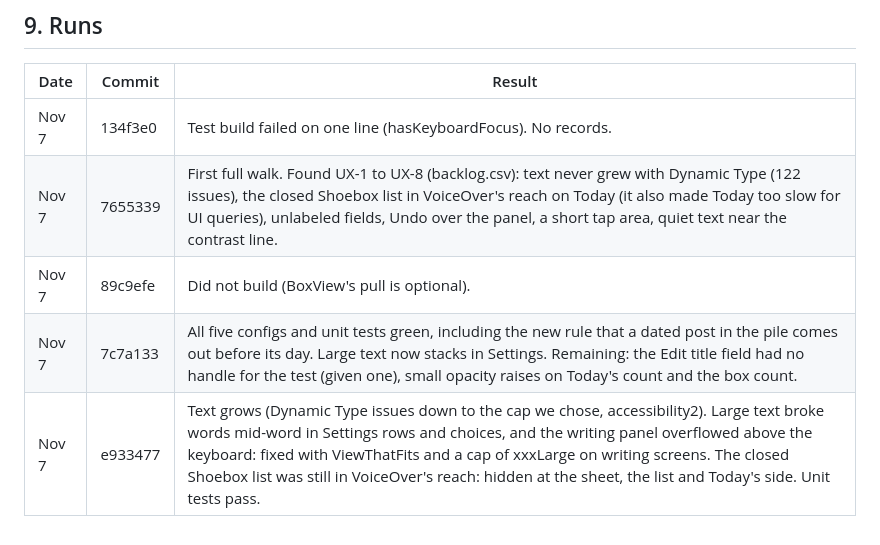
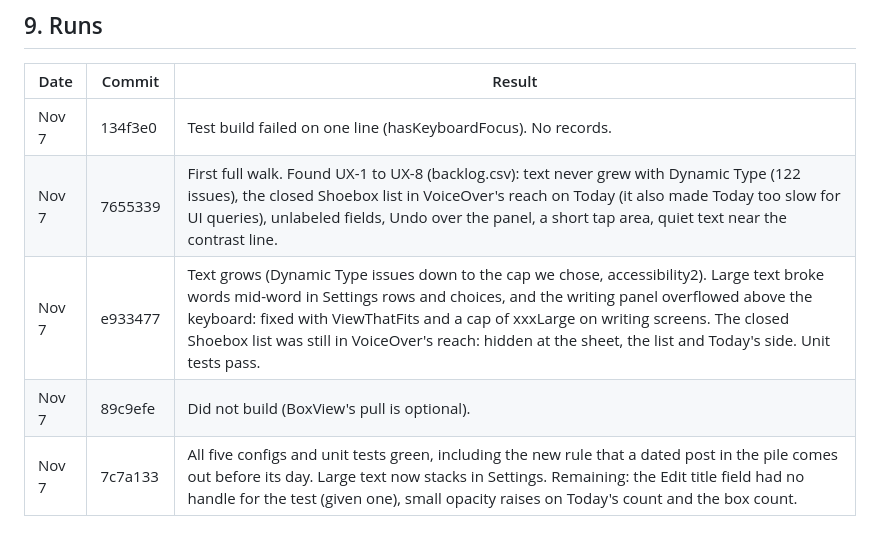
Before and after one commit to grahamdeno/Shoebox, a Markdown page: docs/audit/08-ux-audit.md, the part around the change. Drawn GitHub-style.

Commit message:
Audit doc: runs in order
Co-Authored-By: Claude Opus 5.5 <noreply@anthropic.com>
Claude-Session: https://claude.ai/code/session_01JnUP81959A4MYgB8Dsf63n

```diff
--- a/docs/audit/08-ux-audit.md
+++ b/docs/audit/08-ux-audit.md
@@ -149,6 +149,6 @@ See section 9 for the runs so far.
 |---|---|---|
 | Nov 7 | 134f3e0 | Test build failed on one line (hasKeyboardFocus). No records. |
 | Nov 7 | 7655339 | First full walk. Found UX-1 to UX-8 (backlog.csv): text never grew with Dynamic Type (122 issues), the closed Shoebox list in VoiceOver's reach on Today (it also made Today too slow for UI queries), unlabeled fields, Undo over the panel, a short tap area, quiet text near the contrast line. |
+| Nov 7 | e933477 | Text grows (Dynamic Type issues down to the cap we chose, accessibility2). Large text broke words mid-word in Settings rows and choices, and the writing panel overflowed above the keyboard: fixed with ViewThatFits and a cap of xxxLarge on writing screens. The closed Shoebox list was still in VoiceOver's reach: hidden at the sheet, the list and Today's side. Unit tests pass. |
 | Nov 7 | 89c9efe | Did not build (BoxView's pull is optional). |
 | Nov 7 | 7c7a133 | All five configs and unit tests green, including the new rule that a dated post in the pile comes out before its day. Large text now stacks in Settings. Remaining: the Edit title field had no handle for the test (given one), small opacity raises on Today's count and the box count. |
-| Nov 7 | e933477 | Text grows (Dynamic Type issues down to the cap we chose, accessibility2). Large text broke words mid-word in Settings rows and choices, and the writing panel overflowed above the keyboard: fixed with ViewThatFits and a cap of xxxLarge on writing screens. The closed Shoebox list was still in VoiceOver's reach: hidden at the sheet, the list and Today's side. Unit tests pass. |
```
